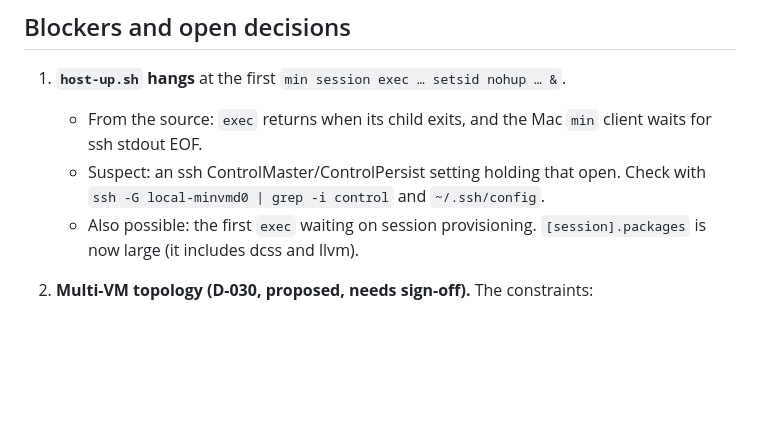
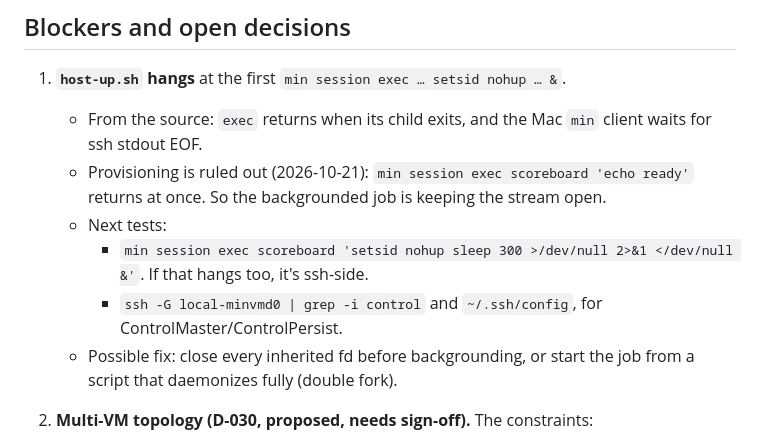
Before and after one commit to noric-labs/nexus, a Markdown page: handover.md, the part around the change. Rendered like a GitHub page; blank space fills up the shorter version.

Commit message:
Handover: provisioning ruled out for the exec hang; next tests
Co-Authored-By: Claude Opus 5.5 <noreply@anthropic.com>

```diff
--- a/handover.md
+++ b/handover.md
@@ -62,10 +62,15 @@ section.
 1. **`host-up.sh` hangs** at the first `min session exec … setsid nohup … &`.
    - From the source: `exec` returns when its child exits, and the Mac `min` client
      waits for ssh stdout EOF.
-   - Suspect: an ssh ControlMaster/ControlPersist setting holding that open. Check with
-     `ssh -G local-minvmd0 | grep -i control` and `~/.ssh/config`.
-   - Also possible: the first `exec` waiting on session provisioning. `[session].packages`
-     is now large (it includes dcss and llvm).
+   - Provisioning is ruled out (2026-10-21): `min session exec scoreboard 'echo ready'`
+     returns at once. So the backgrounded job is keeping the stream open.
+   - Next tests:
+     - `min session exec scoreboard 'setsid nohup sleep 300 >/dev/null 2>&1 </dev/null &'`.
+       If that hangs too, it's ssh-side.
+     - `ssh -G local-minvmd0 | grep -i control` and `~/.ssh/config`, for
+       ControlMaster/ControlPersist.
+   - Possible fix: close every inherited fd before backgrounding, or start the job from
+     a script that daemonizes fully (double fork).
 2. **Multi-VM topology (D-030, proposed, needs sign-off).** The constraints:
    - sessions share one VM, and more VMs need `minvmd --vm NAME` / `min --vm NAME`;
    - `exec` needs `--vm`;
```
